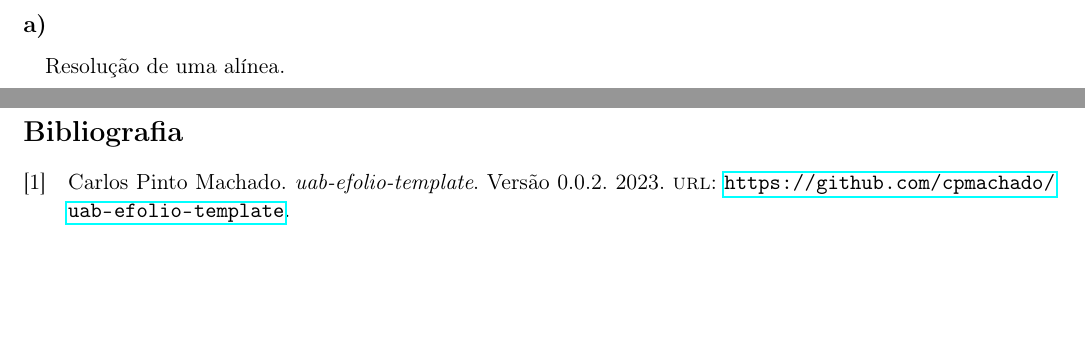
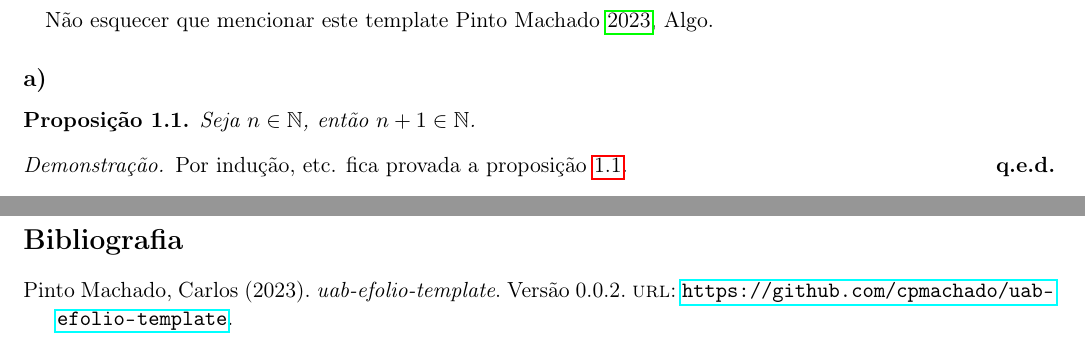
Before and after one commit to cpmachado/uab-efolio-template, a LaTeX document (main.tex, which reads ex1.tex): two parts of pages 2 and 3 of 3, joined at a grey line, cut at the place of the change, the shorter picture padded with empty space. Compiled offline with pdfLaTeX.

Commit message:
Exemplo de referência

```diff
--- a/ex1.tex
+++ b/ex1.tex
@@ -1,5 +1,14 @@
 \exercicio
+
+\paragraph{} Não esquecer que mencionar este template
+\cite[Algo]{uabefoliotemplate}.
 
 \alinea
 
-\paragraph{}Resolução de uma alínea.
+\begin{prop}\label{prop1a}
+	Seja $n \in \mathbb{N}$, então $n + 1 \in \mathbb{N}$.
+\end{prop}
+
+\begin{proof}
+	Por indução, etc. fica provada a proposição \ref{prop1a}.
+\end{proof}
--- a/main.tex
+++ b/main.tex
@@ -12,7 +12,7 @@
 \usepackage{graphicx}
 \usepackage{mathtools}
 \usepackage{titling}
-\usepackage{biblatex}
+\usepackage[style=authoryear]{biblatex}
 \usepackage{hyperref}
 
 
```
